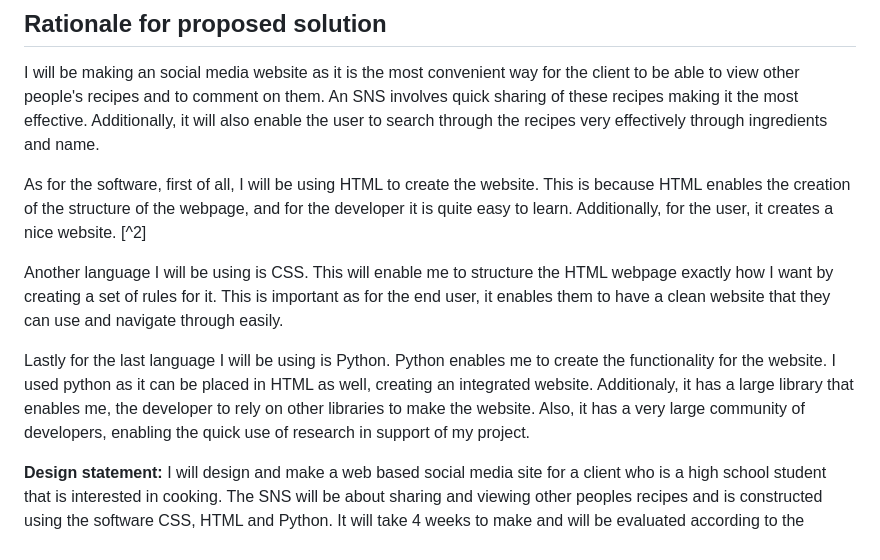
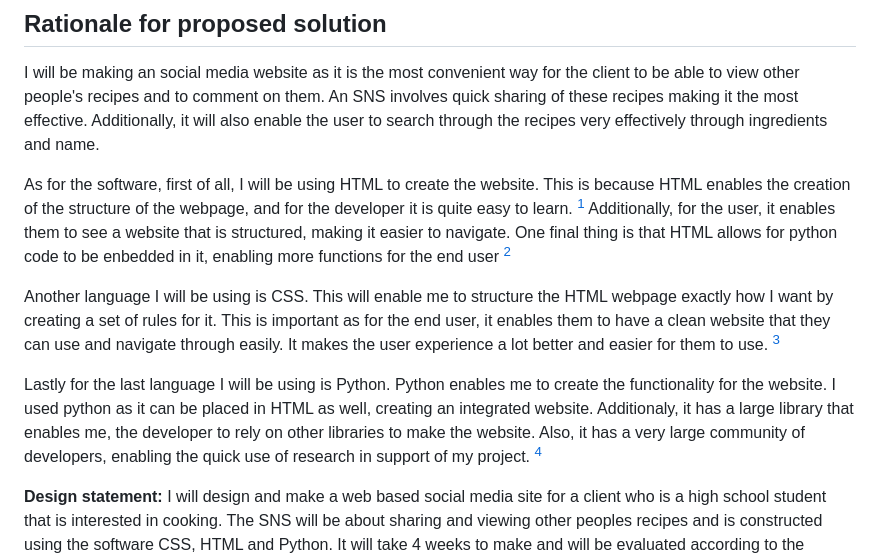
Before and after one commit to KaiFig/Unit_4, a Markdown page: Project/read_me.md, the part around the change printed below. Rendered like a GitHub page.

```diff
--- a/Project/read_me.md
+++ b/Project/read_me.md
@@ -15,9 +15,9 @@ To solve my client’s issue I will be creating a website using HTML CSS and Pyt
 ## Rationale for proposed solution
 I will be making an social media website as it is the most convenient way for the client to be able to view other people's recipes and to comment on them. An SNS involves quick sharing of these recipes making it the most effective. Additionally, it will also enable the user to search through the recipes very effectively through ingredients and name.
 
-As for the software, first of all, I will be using HTML to create the website. This is because HTML enables the creation of the structure of the webpage, and for the developer it is quite easy to learn. Additionally, for the user, it creates a nice website. [^2]
+As for the software, first of all, I will be using HTML to create the website. This is because HTML enables the creation of the structure of the webpage, and for the developer it is quite easy to learn. [^1] Additionally, for the user, it enables them to see a website that is structured, making it easier to navigate. One final thing is that HTML allows for python code to be enbedded in it, enabling more functions for the end user [^2]
 
-Another language I will be using is CSS. This will enable me to structure the HTML webpage exactly how I want by creating a set of rules for it. This is important as for the end user, it enables them to have a clean website that they can use and navigate through easily.
+Another language I will be using is CSS. This will enable me to structure the HTML webpage exactly how I want by creating a set of rules for it. This is important as for the end user, it enables them to have a clean website that they can use and navigate through easily. It makes the user experience a lot better and easier for them to use. [^3]
 
-Lastly for the last language I will be using is Python. Python enables me to create the functionality for the website. I used python as it can be placed in HTML as well, creating an integrated website. Additionaly, it has a large library that enables me, the developer to rely on other libraries to make the website. Also, it has a very large community of developers, enabling the quick use of research in support of my project.
+Lastly for the last language I will be using is Python. Python enables me to create the functionality for the website. I used python as it can be placed in HTML as well, creating an integrated website. Additionaly, it has a large library that enables me, the developer to rely on other libraries to make the website. Also, it has a very large community of developers, enabling the quick use of research in support of my project. [^4]
 
```
Also changed, not shown: other parts of Project/read_me.md (+15 -10 lines).
